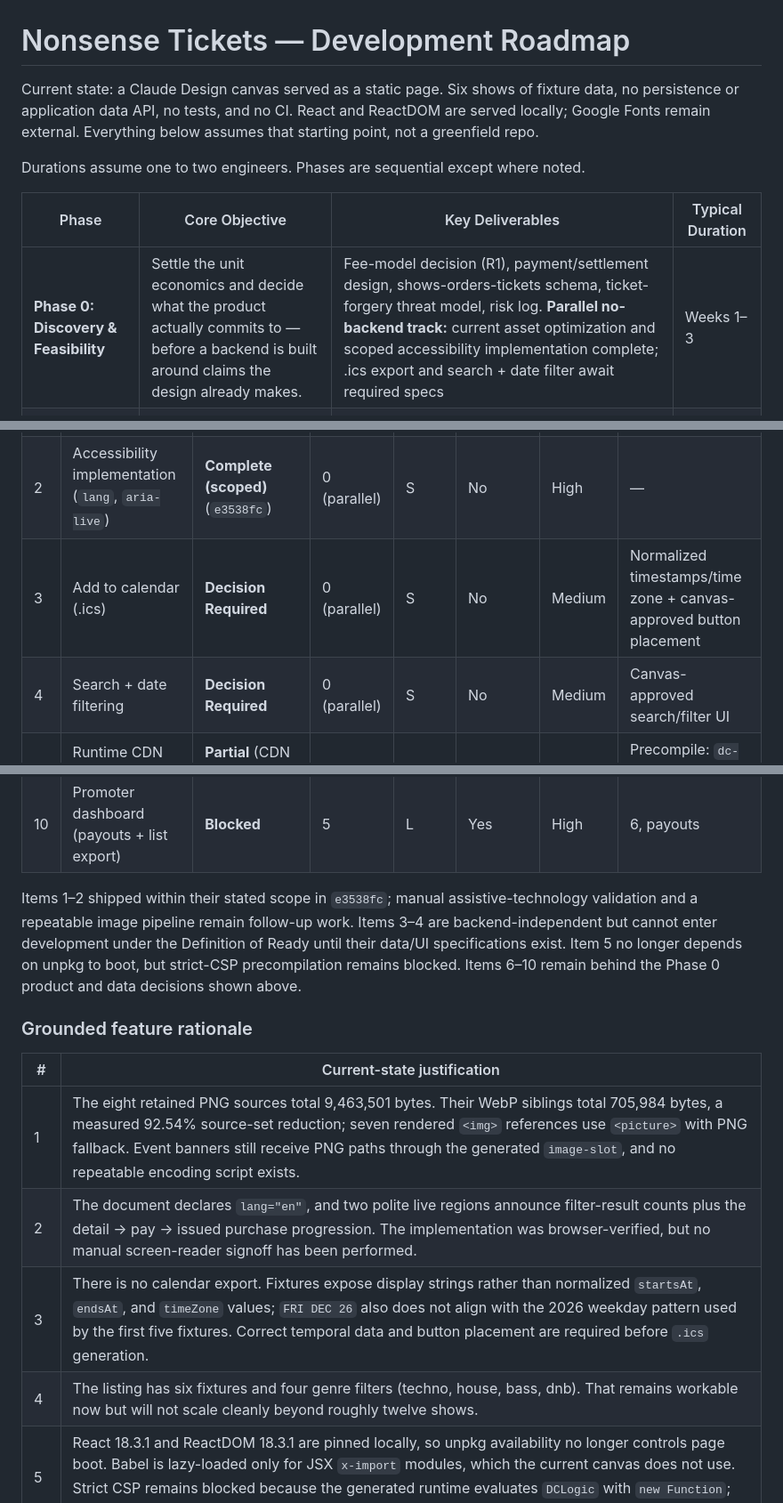
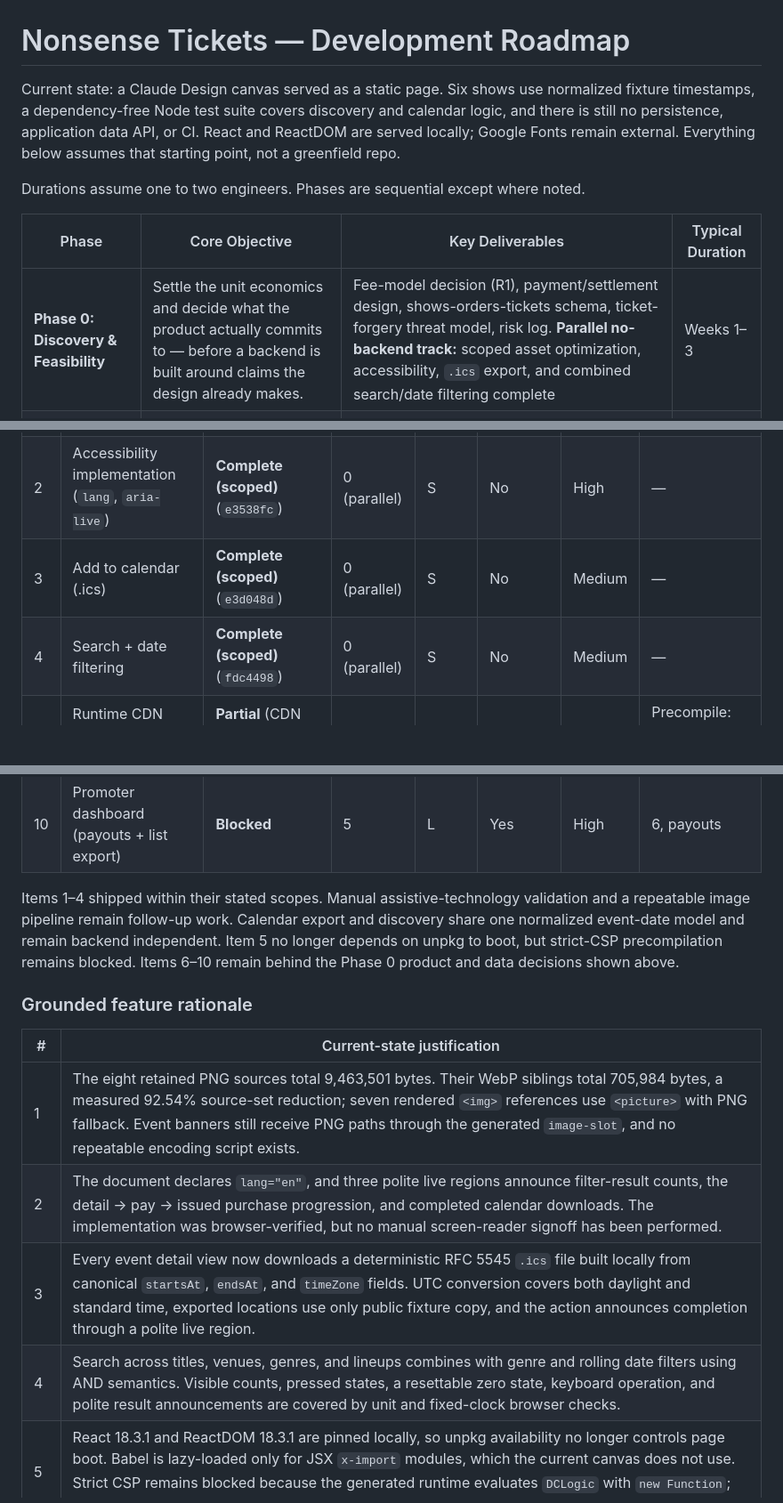
Before and after one commit to DaveHomeAssist/nonsense-tickets, a Markdown page: ROADMAP.md, 3 parts joined by grey strips. Shown at 89% size. Rendered like a GitHub page; blank space fills up the shorter version.

```diff
--- a/ROADMAP.md
+++ b/ROADMAP.md
@@ -1,15 +1,16 @@
 # Nonsense Tickets — Development Roadmap
 
-Current state: a Claude Design canvas served as a static page. Six shows of fixture data,
-no persistence or application data API, no tests, and no CI. React and ReactDOM are served
-locally; Google Fonts remain external. Everything below assumes that starting point, not a
-greenfield repo.
+Current state: a Claude Design canvas served as a static page. Six shows use normalized
+fixture timestamps, a dependency-free Node test suite covers discovery and calendar logic,
+and there is still no persistence, application data API, or CI. React and ReactDOM are
+served locally; Google Fonts remain external. Everything below assumes that starting point,
+not a greenfield repo.
 
 Durations assume one to two engineers. Phases are sequential except where noted.
 
 | Phase | Core Objective | Key Deliverables | Typical Duration |
 | --- | --- | --- | --- |
-| **Phase 0: Discovery & Feasibility** | Settle the unit economics and decide what the product actually commits to — before a backend is built around claims the design already makes. | Fee-model decision (R1), payment/settlement design, shows-orders-tickets schema, ticket-forgery threat model, risk log. **Parallel no-backend track:** current asset optimization and scoped accessibility implementation complete; .ics export and search + date filter await required specs | Weeks 1–3 |
+| **Phase 0: Discovery & Feasibility** | Settle the unit economics and decide what the product actually commits to — before a backend is built around claims the design already makes. | Fee-model decision (R1), payment/settlement design, shows-orders-tickets schema, ticket-forgery threat model, risk log. **Parallel no-backend track:** scoped asset optimization, accessibility, `.ics` export, and combined search/date filtering complete | Weeks 1–3 |
 | **Phase 1: Foundation & MVP** | Replace fixtures with a real data layer and make one show sellable end to end. | CI/CD pipeline (none today), database schema, promoter auth, payment integration + next-day payout, signed ticket payloads, real QR encoder, strict-CSP runtime precompile, transactional email | Weeks 4–12 |
 | **Phase 2: Alpha & User Validation** | Run real doors at friendly promoters' shows. | Offline door-scanner PWA, sold-out waitlist, analytics, feedback log from 3–5 pilot shows, door-staff observation notes | Weeks 13–17 |
 | **Phase 3: Beta & Hardening** | Survive an on-sale spike and a venue with no signal. | On-sale burst load test, pen test against forgery/replay, offline scanner conflict resolution, face-value transfer, SLO baselines | Weeks 18–22 |
@@ -24,8 +25,8 @@ Durations assume one to two engineers. Phases are sequential except where noted.
 | --- | --- | --- | --- | --- | --- | --- | --- |
 | 1 | Current-asset optimization (WebP + `<picture>`) | **Complete (scoped)** (`e3538fc`) | 0 (parallel) | S | No | High | — |
 | 2 | Accessibility implementation (`lang`, `aria-live`) | **Complete (scoped)** (`e3538fc`) | 0 (parallel) | S | No | High | — |
-| 3 | Add to calendar (.ics) | **Decision Required** | 0 (parallel) | S | No | Medium | Normalized timestamps/time zone + canvas-approved button placement |
-| 4 | Search + date filtering | **Decision Required** | 0 (parallel) | S | No | Medium | Canvas-approved search/filter UI |
+| 3 | Add to calendar (.ics) | **Complete (scoped)** (`e3d048d`) | 0 (parallel) | S | No | Medium | — |
+| 4 | Search + date filtering | **Complete (scoped)** (`fdc4498`) | 0 (parallel) | S | No | Medium | — |
 | 5 | Runtime CDN independence / strict-CSP precompile | **Partial** (CDN independent; precompile blocked) | 1 | M | No | High | Precompile: `dc-runtime` source/build access |
 | 6 | Persistence + real data layer | **Blocked** | 1 | L | Yes | Critical | R1 and Phase 0 schema |
 | 7 | Real scannable QR + offline door scanner | **Blocked** | 1 → 2 | L | Yes | Critical | 6 |
@@ -33,21 +34,20 @@ Durations assume one to two engineers. Phases are sequential except where noted.
 | 9 | Sold-out waitlist capture | **Blocked** | 2 | M | Yes | High | 6 |
 | 10 | Promoter dashboard (payouts + list export) | **Blocked** | 5 | L | Yes | High | 6, payouts |
 
-Items 1–2 shipped within their stated scope in `e3538fc`; manual assistive-technology
-validation and a repeatable image pipeline remain follow-up work. Items 3–4 are
-backend-independent but cannot enter development under the Definition of Ready until their
-data/UI specifications exist. Item 5 no longer depends on unpkg to boot, but strict-CSP
-precompilation remains blocked. Items 6–10 remain behind the Phase 0 product and data
-decisions shown above.
+Items 1–4 shipped within their stated scopes. Manual assistive-technology validation and a
+repeatable image pipeline remain follow-up work. Calendar export and discovery share one
+normalized event-date model and remain backend independent. Item 5 no longer depends on
+unpkg to boot, but strict-CSP precompilation remains blocked. Items 6–10 remain behind the
+Phase 0 product and data decisions shown above.
 
 ### Grounded feature rationale
 
 | # | Current-state justification |
 | --- | --- |
 | 1 | The eight retained PNG sources total 9,463,501 bytes. Their WebP siblings total 705,984 bytes, a measured 92.54% source-set reduction; seven rendered `<img>` references use `<picture>` with PNG fallback. Event banners still receive PNG paths through the generated `image-slot`, and no repeatable encoding script exists. |
-| 2 | The document declares `lang="en"`, and two polite live regions announce filter-result counts plus the detail → pay → issued purchase progression. The implementation was browser-verified, but no manual screen-reader signoff has been performed. |
-| 3 | There is no calendar export. Fixtures expose display strings rather than normalized `startsAt`, `endsAt`, and `timeZone` values; `FRI DEC 26` also does not align with the 2026 weekday pattern used by the first five fixtures. Correct temporal data and button placement are required before `.ics` generation. |
-| 4 | The listing has six fixtures and four genre filters (techno, house, bass, dnb). That remains workable now but will not scale cleanly beyond roughly twelve shows. |
+| 2 | The document declares `lang="en"`, and three polite live regions announce filter-result counts, the detail → pay → issued purchase progression, and completed calendar downloads. The implementation was browser-verified, but no manual screen-reader signoff has been performed. |
+| 3 | Every event detail view now downloads a deterministic RFC 5545 `.ics` file built locally from canonical `startsAt`, `endsAt`, and `timeZone` fields. UTC conversion covers both daylight and standard time, exported locations use only public fixture copy, and the action announces completion through a polite live region. |
+| 4 | Search across titles, venues, genres, and lineups combines with genre and rolling date filters using AND semantics. Visible counts, pressed states, a resettable zero state, keyboard operation, and polite result announcements are covered by unit and fixed-clock browser checks. |
 | 5 | React 18.3.1 and ReactDOM 18.3.1 are pinned locally, so unpkg availability no longer controls page boot. Babel is lazy-loaded only for JSX `x-import` modules, which the current canvas does not use. Strict CSP remains blocked because the generated runtime evaluates `DCLogic` with `new Function`; resolving that requires precompilation or a rebuilt runtime. |
 | 6 | All six shows live in a hardcoded `data` object. There is no persistence or application data API, so purchases disappear on reload; this is the prerequisite for items 7–10. |
 | 7 | The site promises “DOOR SCAN WORKS OFFLINE,” but the ticket uses a decorative generated grid rather than a signed, scannable payload. The real flow needs signed tickets and validation against a cached manifest. |
```
Also changed, not shown: README.md (+14 -4 lines).
